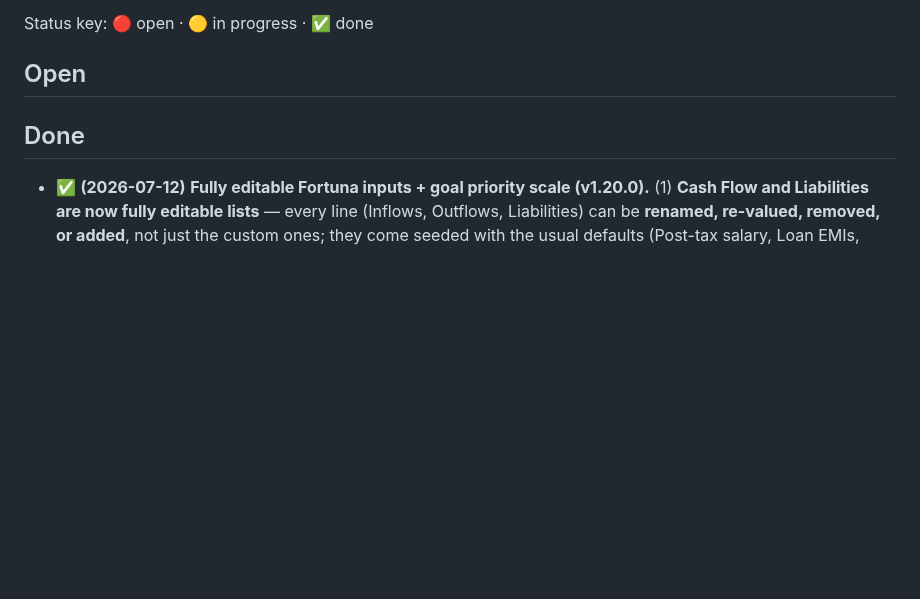
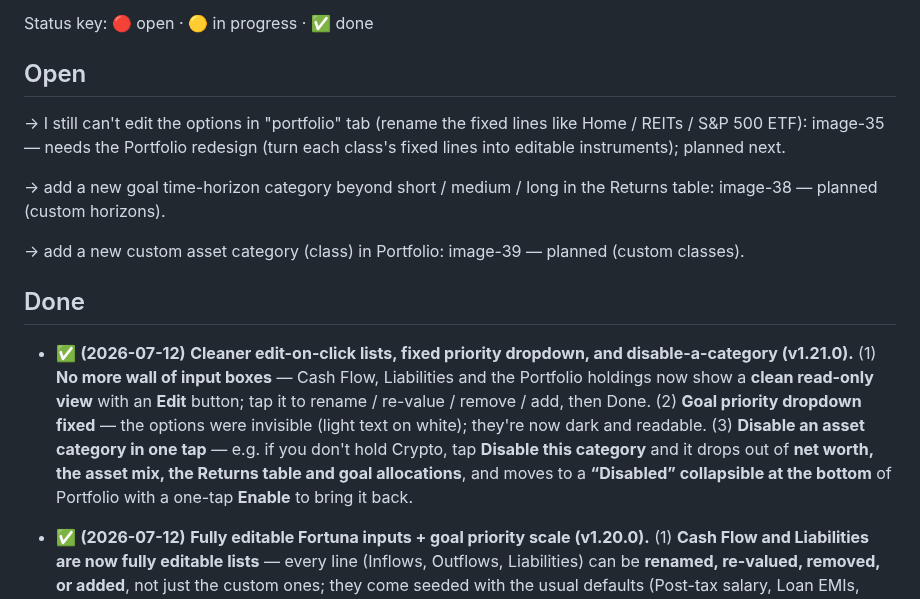
Before and after one commit to ayush-meghwani-apple/ZProject, a Markdown page: expense-tracker/Issues.md, the part around the change. Drawn GitHub-style; blank space fills up the shorter version.

Commit message:
Fortuna v1.21.0: edit-on-click lists, fixed goal priority dropdown, disable/enable asset categories

```diff
--- a/expense-tracker/Issues.md
+++ b/expense-tracker/Issues.md
@@ -7,8 +7,15 @@ Status key: 🔴 open · 🟡 in progress · ✅ done
 
 ## Open
 
+-> I still can't edit the options in "portfolio" tab (rename the fixed lines like Home / REITs / S&P 500 ETF): image-35 — needs the Portfolio redesign (turn each class's fixed lines into editable instruments); planned next.
+
+-> add a new goal time-horizon category beyond short / medium / long in the Returns table: image-38 — planned (custom horizons).
+
+-> add a new custom asset category (class) in Portfolio: image-39 — planned (custom classes).
 
 ## Done
+
+- ✅ **(2026-07-12)** **Cleaner edit-on-click lists, fixed priority dropdown, and disable-a-category (v1.21.0).** (1) **No more wall of input boxes** — Cash Flow, Liabilities and the Portfolio holdings now show a **clean read-only view** with an **Edit** button; tap it to rename / re-value / remove / add, then Done. (2) **Goal priority dropdown fixed** — the options were invisible (light text on white); they're now dark and readable. (3) **Disable an asset category in one tap** — e.g. if you don't hold Crypto, tap **Disable this category** and it drops out of **net worth, the asset mix, the Returns table and goal allocations**, and moves to a **“Disabled” collapsible at the bottom** of Portfolio with a one-tap **Enable** to bring it back.
 
 - ✅ **(2026-07-12)** **Fully editable Fortuna inputs + goal priority scale (v1.20.0).** (1) **Cash Flow and Liabilities are now fully editable lists** — every line (Inflows, Outflows, Liabilities) can be **renamed, re-valued, removed, or added**, not just the custom ones; they come seeded with the usual defaults (Post-tax salary, Loan EMIs, Home loan…) which you can now edit freely. (2) **Portfolio: add your own instruments per class** — Real Estate, US Equity, Gold and Crypto each got an **“Other holdings”** list so you can add named instruments (e.g. **BTC / ETH** under Crypto, **VOO / QQQ** under US Equity) and edit them, on top of the fixed lines; they roll up into the class total, net worth and asset mix. (Domestic Equity and Debt already had these lists.) (3) **Goal priority is now a 5-level dropdown** — Very Low → Low → Medium → High → Very High — instead of a free-text box. Your existing plan migrates automatically with all values preserved.
 
```
Also changed, not shown: expense-tracker/image-35.png (added), expense-tracker/image-36.png (added), expense-tracker/image-37.png (added), expense-tracker/image-38.png (added), expense-tracker/image-39.png (added), 10 other files.
